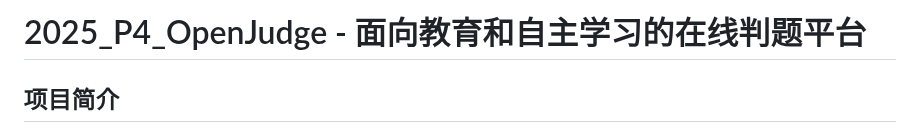
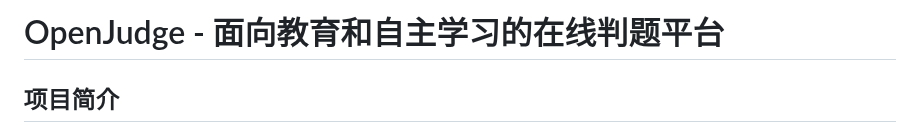
Before and after one commit to YuechengHao626/OJ, a Markdown page: README.md, the part around the change. GitHub-like rendering.

```diff
--- a/README.md
+++ b/README.md
@@ -1,4 +1,4 @@
-# 2025_P4_OpenJudge - 面向教育和自主学习的在线判题平台
+# OpenJudge - 面向教育和自主学习的在线判题平台
 
 
 ## 项目简介
```
